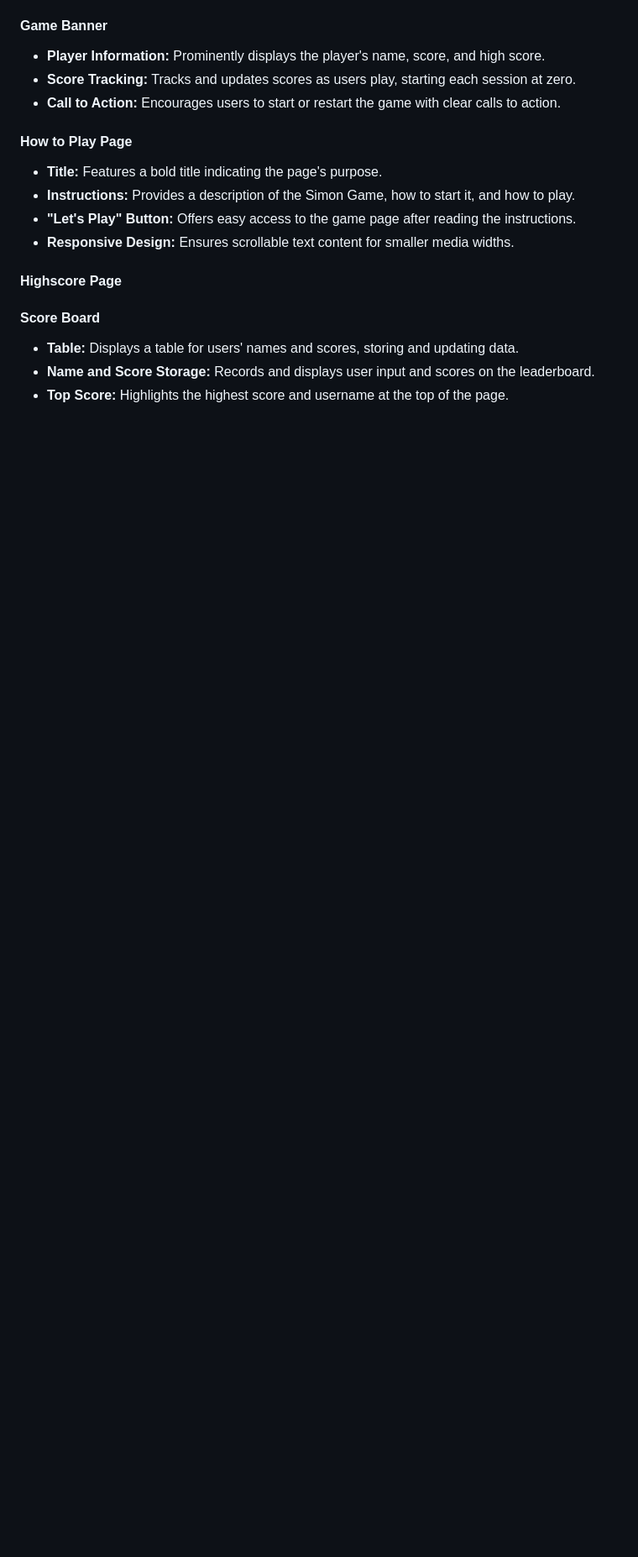
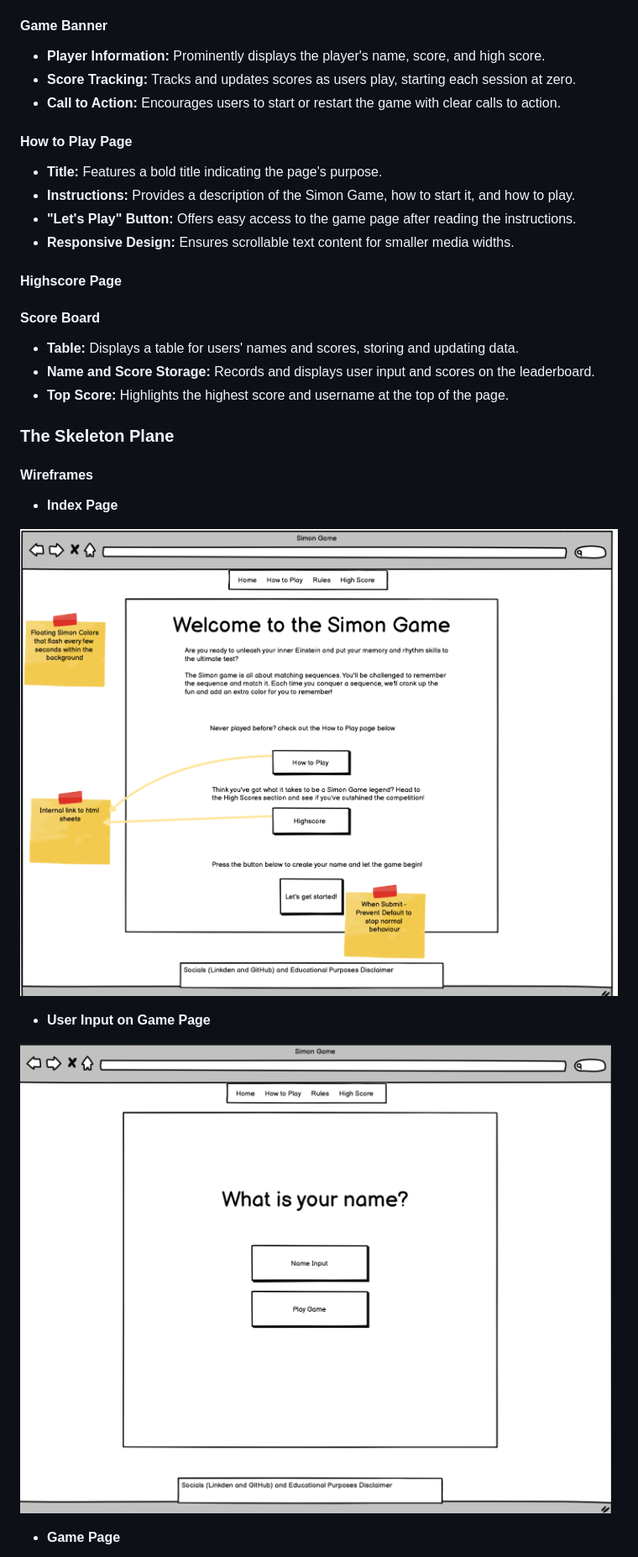
Before and after one commit to Cmorgan21/The-Simon-Game, a Markdown page: README.md, the part around one of its changes. Shown at 84% size. Rendered like a GitHub page; blank space fills up the shorter version.

Commit message:
add the skeleton plane and wireframes to README.md

```diff
--- a/README.md
+++ b/README.md
@@ -339,3 +339,18 @@ The Simon Game has been tested on various browsers and devices to ensure a seaml
 - **Table:** Displays a table for users' names and scores, storing and updating data.
 - **Name and Score Storage:** Records and displays user input and scores on the leaderboard.
 - **Top Score:** Highlights the highest score and username at the top of the page.
+
+### The Skeleton Plane
+
+#### Wireframes
+
+- **Index Page**
+
+![Index Wireframe](./assets/images/landing-page-wireframe.png)
+
+- **User Input on Game Page**
+
+![User Input Wireframe](./assets/images/user-input-wireframe.png)
+
+- **Game Page**
+
```
Also changed, not shown: other parts of README.md (+11 -0 lines).
